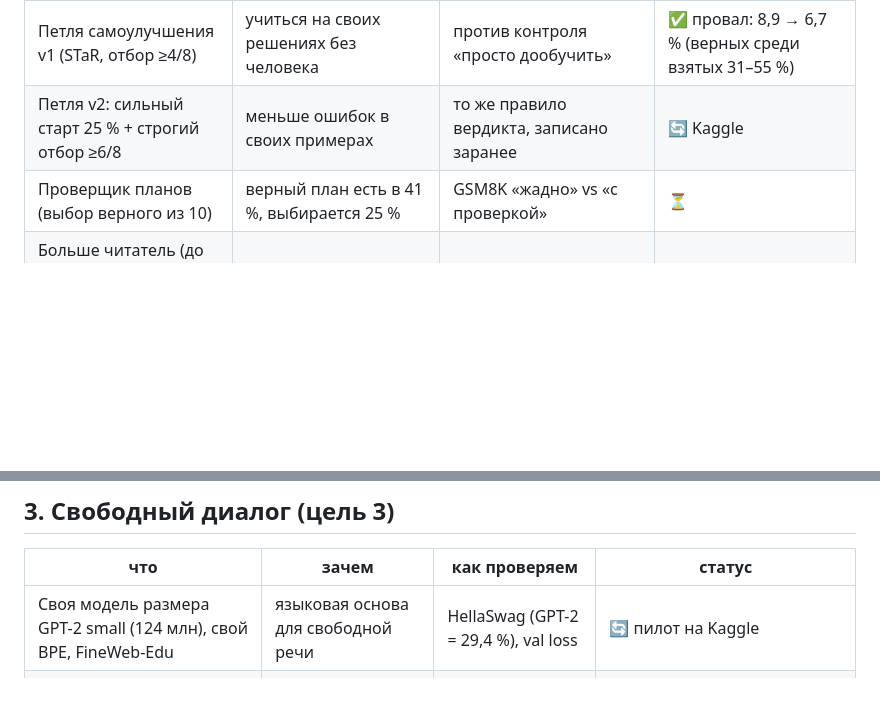
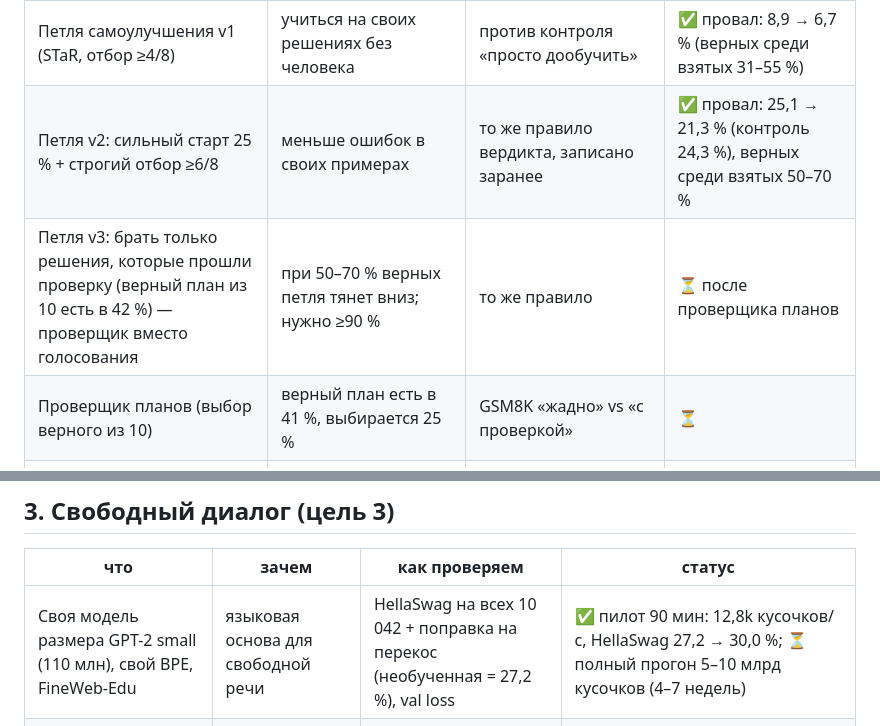
Before and after one commit to mamazanovfarhod016/mini-ai, a Markdown page: BACKLOG.md, 2 parts joined by grey strips. Drawn GitHub-style; blank space fills up the shorter version.

Commit message:
RESEARCH: correct GPT-2 pilot overclaim (HellaSwag baseline 27.2% at init, gain +2.8); STaR v2 failed; backlog updated

```diff
--- a/BACKLOG.md
+++ b/BACKLOG.md
@@ -12,7 +12,8 @@
 | Гибрид «градиент читает → формула считает» | читать задачу нейросетью, считать без ошибок | GSM8K полный тест | ✅ 25,1 % (2,9 млн) |
 | Предобучение английскому + TinyGSM | плато 4 % было в языке | GSM8K | ✅ 4 → 25,1 % |
 | Петля самоулучшения v1 (STaR, отбор ≥4/8) | учиться на своих решениях без человека | против контроля «просто дообучить» | ✅ провал: 8,9 → 6,7 % (верных среди взятых 31–55 %) |
-| Петля v2: сильный старт 25 % + строгий отбор ≥6/8 | меньше ошибок в своих примерах | то же правило вердикта, записано заранее | 🔄 Kaggle |
+| Петля v2: сильный старт 25 % + строгий отбор ≥6/8 | меньше ошибок в своих примерах | то же правило вердикта, записано заранее | ✅ провал: 25,1 → 21,3 % (контроль 24,3 %), верных среди взятых 50–70 % |
+| Петля v3: брать только решения, которые прошли проверку (верный план из 10 есть в 42 %) — проверщик вместо голосования | при 50–70 % верных петля тянет вниз; нужно ≥90 % | то же правило | ⏳ после проверщика планов |
 | Проверщик планов (выбор верного из 10) | верный план есть в 41 %, выбирается 25 % | GSM8K «жадно» vs «с проверкой» | ⏳ |
 | Больше читатель (до 100 млн) на новом движке | кривая росла до конца | GSM8K | ⏳ |
 | Песочница для кода: пишет → запускает → тесты → награда | учиться программировать на своих попытках | MBPP/HumanEval: решено с 1-й попытки, рост по кругам | ⏳ (Фарход: «да») — сначала то, что уже умеет (планы, coder.py), всерьёз после модели GPT-2 |
@@ -38,7 +39,7 @@
 ## 3. Свободный диалог (цель 3)
 | что | зачем | как проверяем | статус |
 |---|---|---|---|
-| Своя модель размера GPT-2 small (124 млн), свой BPE, FineWeb-Edu | языковая основа для свободной речи | HellaSwag (GPT-2 = 29,4 %), val loss | 🔄 пилот на Kaggle |
+| Своя модель размера GPT-2 small (110 млн), свой BPE, FineWeb-Edu | языковая основа для свободной речи | HellaSwag на всех 10 042 + поправка на перекос (необученная = 27,2 %), val loss | ✅ пилот 90 мин: 12,8k кусочков/с, HellaSwag 27,2 → 30,0 %; ⏳ полный прогон 5–10 млрд кусочков (4–7 недель) |
 | Рецепт в свой движок: fp16 + SDPA + Muon | ×4,7 скорость | eff_lm | ✅ измерено, ⏳ перенос в mini_ai/torch_engine.py |
 | Сохранение и продолжение между сессиями Kaggle | сессия рвётся через 12 ч | ckpt.pt + RESUME | ✅ в gpt2_train.py |
 | Дообучение на открытых диалогах | вести беседу, а не продолжать текст | связность, нить разговора | ⏳ после основы |
```
Also changed, not shown: RESEARCH.md (+5 -2 lines).
